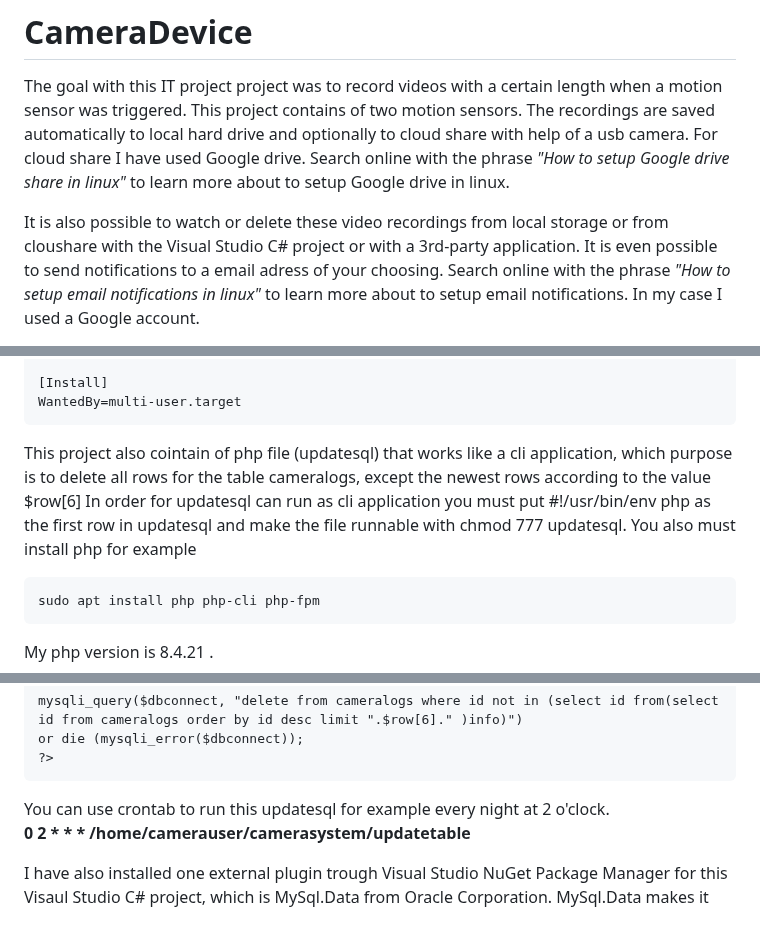
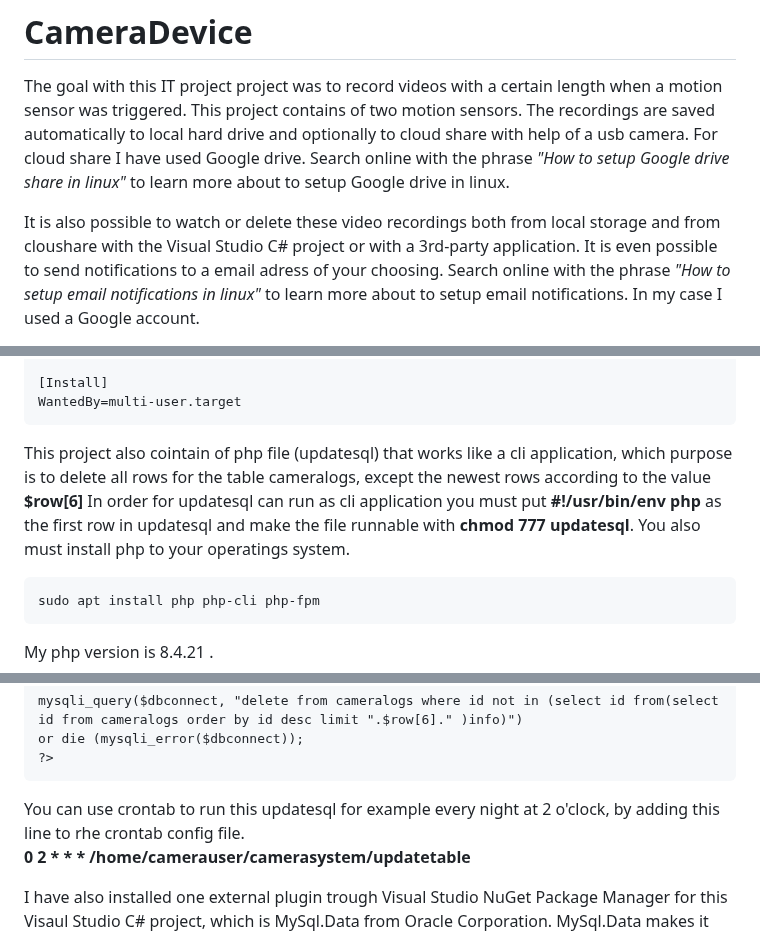
Before and after one commit to EK76/CameraSystem, a Markdown page: README.md, 3 parts joined by grey strips. Rendered like a GitHub page.

Commit message:
Fix typos and enhance README content
Corrected typos and improved clarity in README.md.

````diff
--- a/README.md
+++ b/README.md
@@ -4,7 +4,7 @@ The goal with this IT project project was to record videos with a certain length
 The recordings are saved automatically to local hard drive and optionally to cloud share with help of a usb camera. For cloud share I have used Google drive. Search online with the phrase
 *"How to setup Google drive share in linux"* to learn more about to setup Google drive in linux.
 
-It is also possible to watch or delete these video recordings from local storage or
+It is also possible to watch or delete these video recordings both from local storage and
 from cloushare with the Visual Studio C# project or with a 3rd-party application. It is even possible to send notifications to a email adress of your choosing. Search online with the phrase
 *"How to setup email notifications in linux"* to learn more about to setup email notifications. In my case I used a Google account.
 
@@ -140,8 +142,9 @@ ExecStop=fusermount -u /home/camerauser/gdrive
 [Install]
 WantedBy=multi-user.target
 ```
-This project also cointain of php file (updatesql) that works like a cli application, which purpose is to delete all rows for the table cameralogs, except the newest rows according to the value $row[6]
-In order for updatesql can run as cli application you must put #!/usr/bin/env php as the first row in updatesql and make the file runnable with chmod 777 updatesql.  You also must install php for example
+This project also cointain of php file (updatesql) that works like a cli application, which purpose is to delete all rows for the table cameralogs, except the newest rows according to the value **$row[6]**
+In order for updatesql can run as cli application you must put **#!/usr/bin/env php** as the first row in updatesql and make the file runnable with **chmod 777 updatesql**.  You also must install php to your
+operatings system.
 
 ```
 sudo apt install php php-cli php-fpm
@@ -166,7 +169,7 @@ mysqli_query($dbconnect, "delete from cameralogs where id not in (select id from
 or die (mysqli_error($dbconnect));
 ?>
 ```
-You can use crontab to run this updatesql for example every night at 2 o'clock. <br />
+You can use crontab to run this updatesql for example every night at 2 o'clock, by adding this line to rhe crontab config file. <br />
 **0 2 * * *  /home/camerauser/camerasystem/updatetable**
 
 I have also installed one external plugin trough Visual Studio NuGet Package Manager for this Visaul Studio C# project, which is MySql.Data from Oracle Corporation.
````
Also changed, not shown: other parts of README.md (+3 -1 lines).
